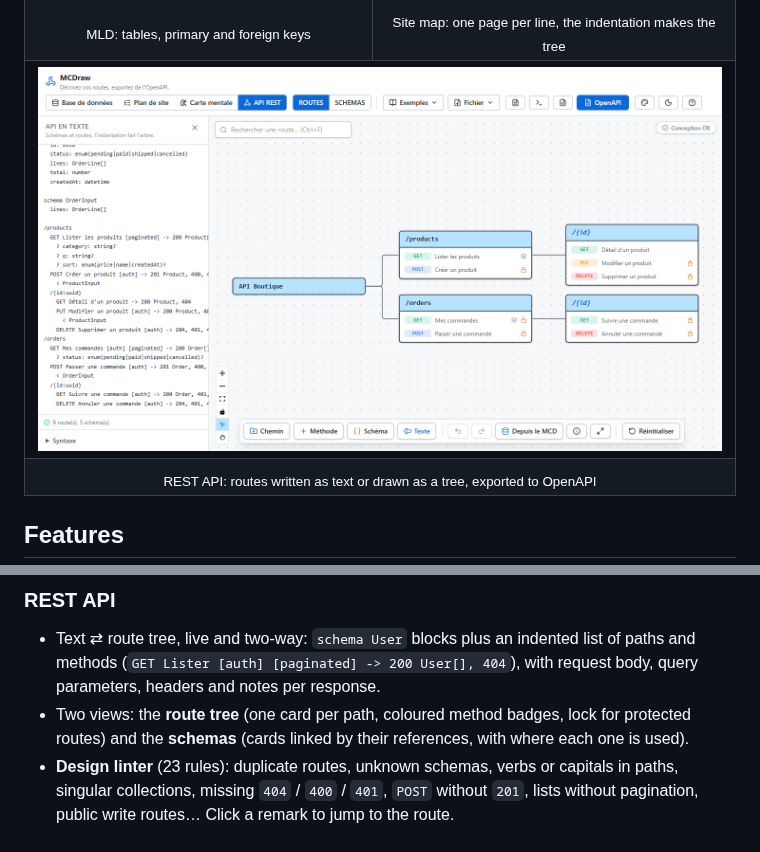
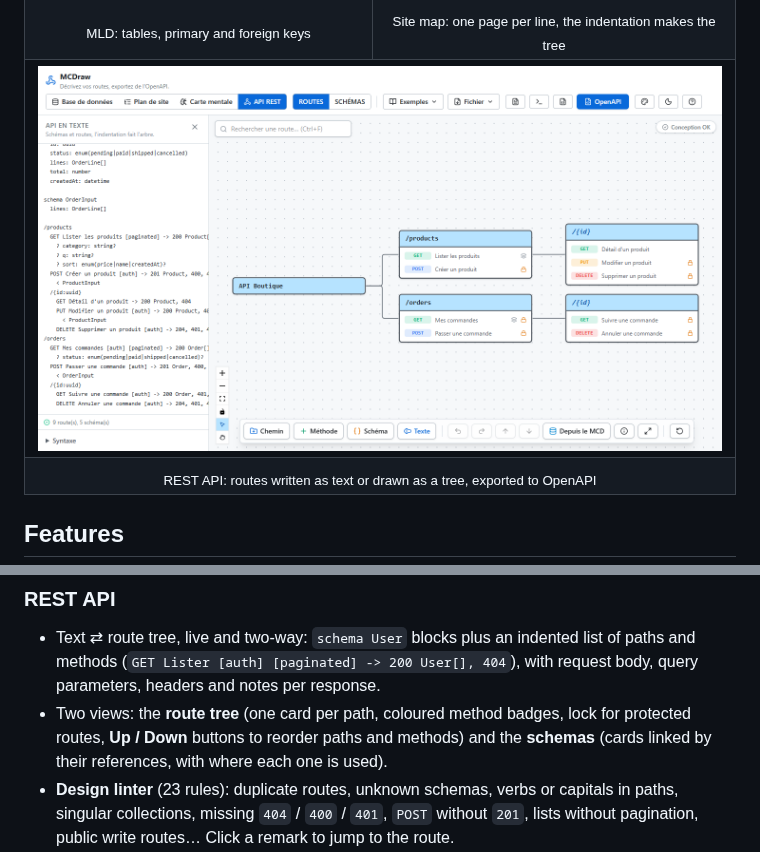
Before and after one commit to MarleyAvix/MCDraw, a Markdown page: README.md, 2 parts joined by grey strips. GitHub-like rendering; pictures changed too: docs/screenshots/api.png.

```diff
--- a/README.md
+++ b/README.md
@@ -81,7 +81,7 @@ A light, fast, in-browser diagramming tool: Merise conceptual models (MCD) that
 ### REST API
 
 - Text ⇄ route tree, live and two-way: `schema User` blocks plus an indented list of paths and methods (`GET Lister [auth] [paginated] -> 200 User[], 404`), with request body, query parameters, headers and notes per response.
-- Two views: the **route tree** (one card per path, coloured method badges, lock for protected routes) and the **schemas** (cards linked by their references, with where each one is used).
+- Two views: the **route tree** (one card per path, coloured method badges, lock for protected routes, **Up / Down** buttons to reorder paths and methods) and the **schemas** (cards linked by their references, with where each one is used).
 - **Design linter** (23 rules): duplicate routes, unknown schemas, verbs or capitals in paths, singular collections, missing `404` / `400` / `401`, `POST` without `201`, lists without pagination, public write routes… Click a remark to jump to the route.
 - **Generate from your MCD**: one resource and input schema per entity, the five CRUD routes, nested lists for 1–n relations, attach / detach routes for n–n associations and nested paths for relative identifiers (CIF). Undoable.
 - Exports: **OpenAPI 3.1** (YAML and JSON), **`.http`** file (VS Code REST Client, JetBrains) with sample bodies, **Markdown** documentation. Three developer-oriented starter templates (shop, tasks, authentication).
```
Also changed, not shown: README.fr.md (+1 -1 lines), 8 other files.
